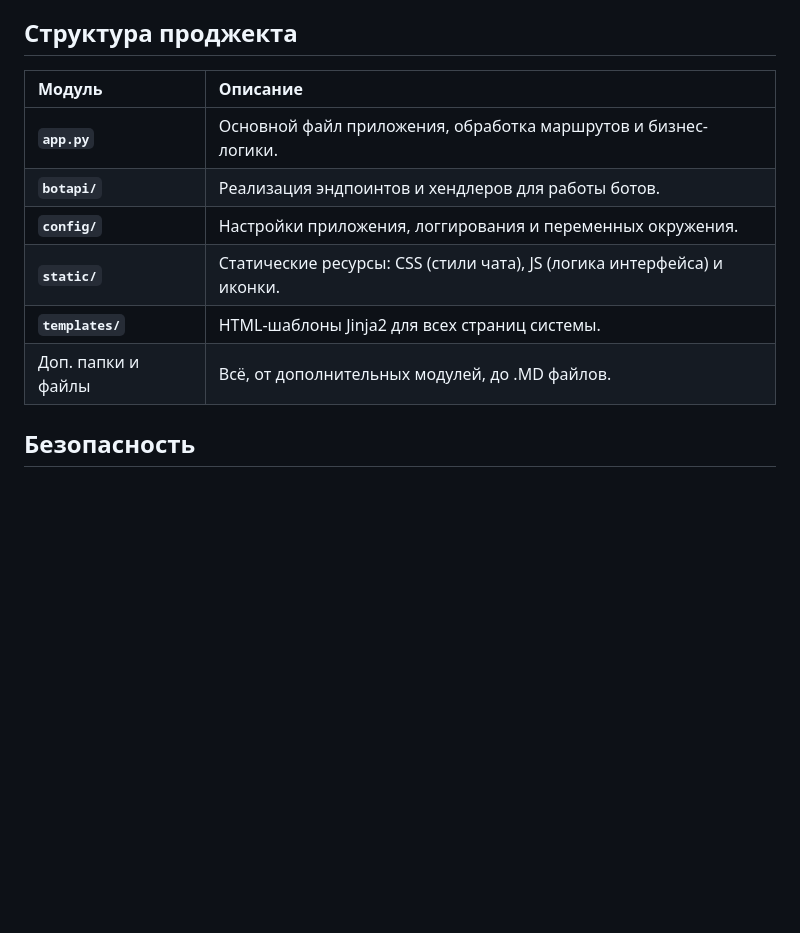
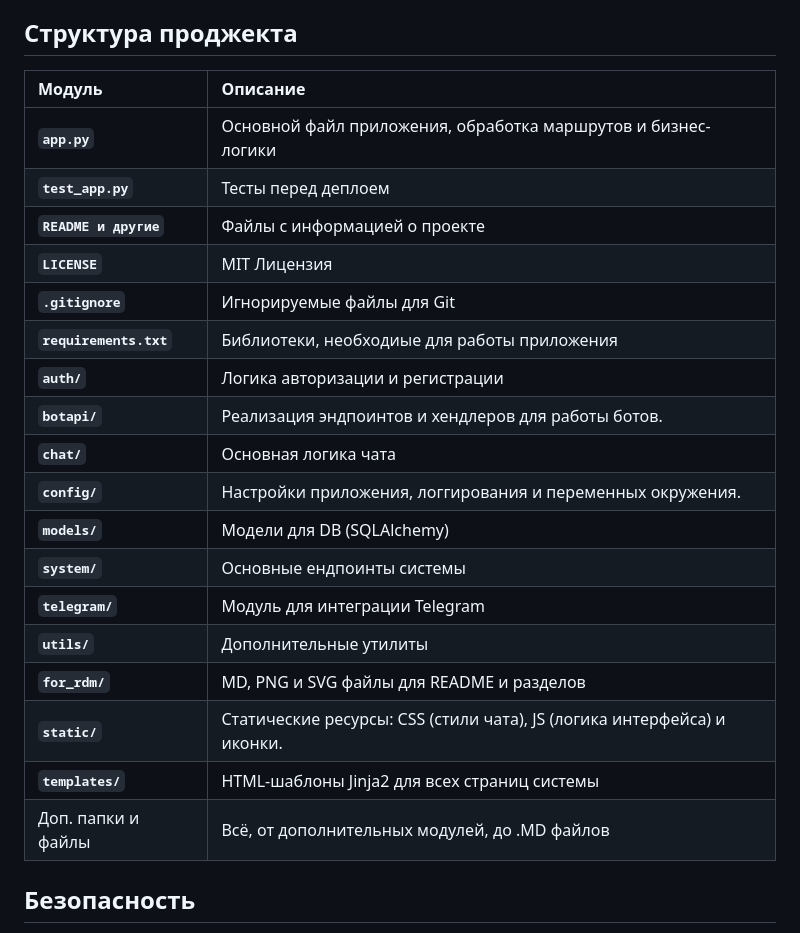
Before and after one commit to SayGGGo/Tornado, a Markdown page: README.md, the part around the change. Drawn GitHub-style; blank space fills up the shorter version.

Commit message:
Updating the structure in README.md

```diff
--- a/README.md
+++ b/README.md
@@ -54,14 +54,26 @@
 * **API и парсинг**: Telethon, Requests, BeautifulSoup4 и другие
 
 ## Структура проджекта
-| Модуль             | Описание                                                                |
-|:-------------------|:------------------------------------------------------------------------|
-| **`app.py`**       | Основной файл приложения, обработка маршрутов и бизнес-логики.          |
-| **`botapi/`**      | Реализация эндпоинтов и хендлеров для работы ботов.                     |
-| **`config/`**      | Настройки приложения, логгирования и переменных окружения.              |
-| **`static/`**      | Статические ресурсы: CSS (стили чата), JS (логика интерфейса) и иконки. |
-| **`templates/`**   | HTML-шаблоны Jinja2 для всех страниц системы.                           |
-| Доп. папки и файлы | Всё, от дополнительных модулей, до .MD файлов.                          |
+| Модуль                 | Описание                                                                |
+|:-----------------------|:------------------------------------------------------------------------|
+| **`app.py`**           | Основной файл приложения, обработка маршрутов и бизнес-логики           |
+| **`test_app.py`**      | Тесты перед деплоем                                                     |
+| **`README и другие`**  | Файлы с информацией о проекте                                           |
+| **`LICENSE`**          | MIT Лицензия                                                            |
+| **`.gitignore`**       | Игнорируемые файлы для Git                                              |
+| **`requirements.txt`** | Библиотеки, необходиые для работы приложения                            |
+| **`auth/`**            | Логика авторизации и регистрации                                        |
+| **`botapi/`**          | Реализация эндпоинтов и хендлеров для работы ботов.                     |
+| **`chat/`**            | Основная логика чата                                                    |
+| **`config/`**          | Настройки приложения, логгирования и переменных окружения.              |
+| **`models/`**          | Модели для DB (SQLAlchemy)                                              |
+| **`system/`**          | Основные ендпоинты системы                                              |
+| **`telegram/`**        | Модуль для интеграции Telegram                                          |
+| **`utils/`**           | Дополнительные утилиты                                                  |
+| **`for_rdm/`**         | MD, PNG и SVG файлы для README и разделов                               |
+| **`static/`**          | Статические ресурсы: CSS (стили чата), JS (логика интерфейса) и иконки. |
+| **`templates/`**       | HTML-шаблоны Jinja2 для всех страниц системы                            |
+| Доп. папки и файлы     | Всё, от дополнительных модулей, до .MD файлов                           |
 
 
 ## Безопасность
```
